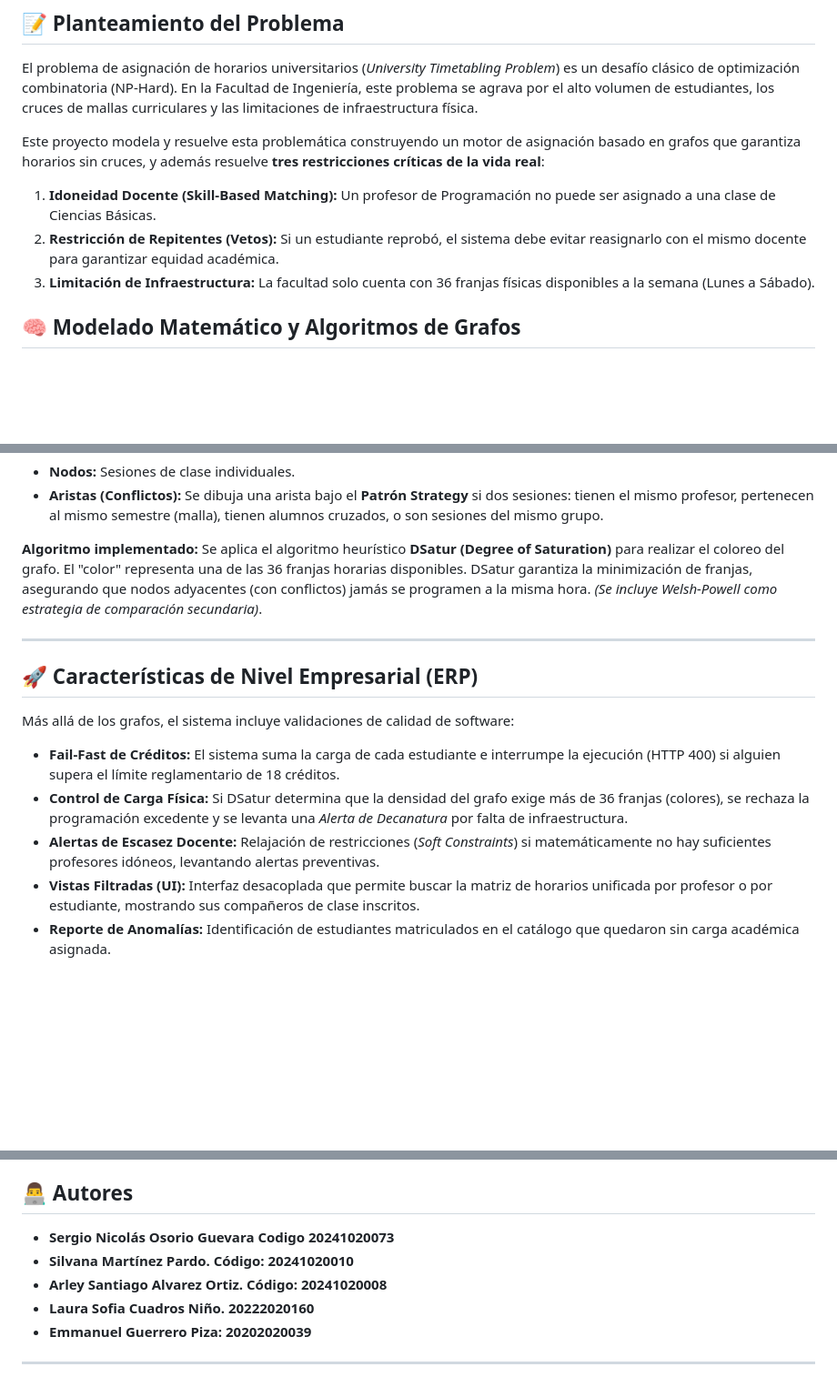
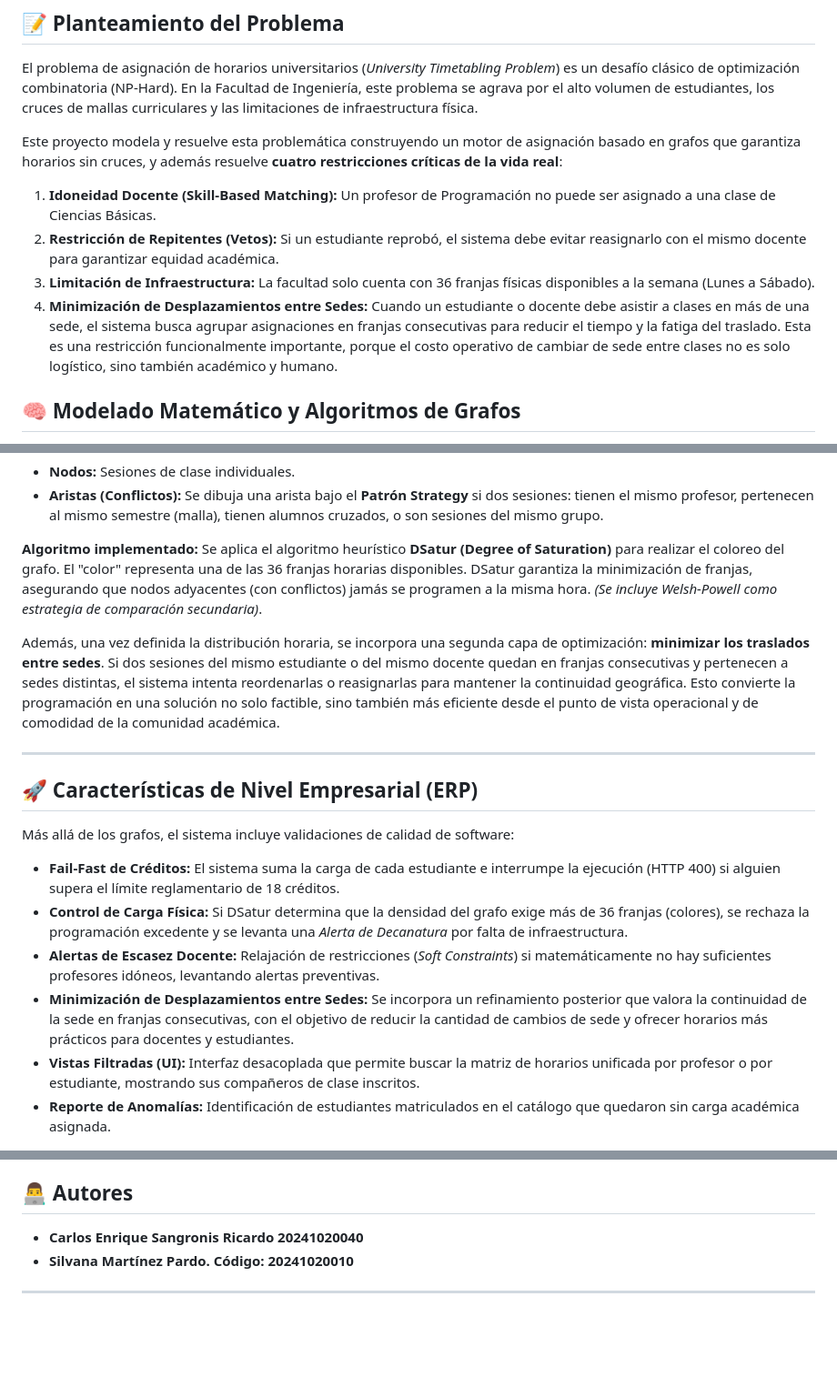
Before and after one commit to carlos1313-dev/timetabling-api, a Markdown page: README.md, 3 parts joined by grey strips. Shown at 91% size. Drawn GitHub-style; blank space fills up the shorter version.

Commit message:
Add: Actualizar READMEs con base al nuevo contexto

```diff
--- a/README.md
+++ b/README.md
@@ -6,10 +6,11 @@
 ## 📝 Planteamiento del Problema
 El problema de asignación de horarios universitarios (*University Timetabling Problem*) es un desafío clásico de optimización combinatoria (NP-Hard). En la Facultad de Ingeniería, este problema se agrava por el alto volumen de estudiantes, los cruces de mallas curriculares y las limitaciones de infraestructura física.
 
-Este proyecto modela y resuelve esta problemática construyendo un motor de asignación basado en grafos que garantiza horarios sin cruces, y además resuelve **tres restricciones críticas de la vida real**:
+Este proyecto modela y resuelve esta problemática construyendo un motor de asignación basado en grafos que garantiza horarios sin cruces, y además resuelve **cuatro restricciones críticas de la vida real**:
 1. **Idoneidad Docente (Skill-Based Matching):** Un profesor de Programación no puede ser asignado a una clase de Ciencias Básicas.
 2. **Restricción de Repitentes (Vetos):** Si un estudiante reprobó, el sistema debe evitar reasignarlo con el mismo docente para garantizar equidad académica.
 3. **Limitación de Infraestructura:** La facultad solo cuenta con 36 franjas físicas disponibles a la semana (Lunes a Sábado).
+4. **Minimización de Desplazamientos entre Sedes:** Cuando un estudiante o docente debe asistir a clases en más de una sede, el sistema busca agrupar asignaciones en franjas consecutivas para reducir el tiempo y la fatiga del traslado. Esta es una restricción funcionalmente importante, porque el costo operativo de cambiar de sede entre clases no es solo logístico, sino también académico y humano.
 
 ## 🧠 Modelado Matemático y Algoritmos de Grafos
 El núcleo de este sistema está construido sobre dos familias distintas de algoritmos de optimización de grafos, separados en dos fases de ejecución:
@@ -31,6 +32,8 @@ Una vez emparejados los docentes, el sistema aplica el **Patrón de Expansión d
 
 **Algoritmo implementado:** Se aplica el algoritmo heurístico **DSatur (Degree of Saturation)** para realizar el coloreo del grafo. El "color" representa una de las 36 franjas horarias disponibles. DSatur garantiza la minimización de franjas, asegurando que nodos adyacentes (con conflictos) jamás se programen a la misma hora. *(Se incluye Welsh-Powell como estrategia de comparación secundaria)*.
 
+Además, una vez definida la distribución horaria, se incorpora una segunda capa de optimización: **minimizar los traslados entre sedes**. Si dos sesiones del mismo estudiante o del mismo docente quedan en franjas consecutivas y pertenecen a sedes distintas, el sistema intenta reordenarlas o reasignarlas para mantener la continuidad geográfica. Esto convierte la programación en una solución no solo factible, sino también más eficiente desde el punto de vista operacional y de comodidad de la comunidad académica.
+
 ---
 
 ## 🚀 Características de Nivel Empresarial (ERP)
@@ -38,6 +41,7 @@ Más allá de los grafos, el sistema incluye validaciones de calidad de software
 * **Fail-Fast de Créditos:** El sistema suma la carga de cada estudiante e interrumpe la ejecución (HTTP 400) si alguien supera el límite reglamentario de 18 créditos.
 * **Control de Carga Física:** Si DSatur determina que la densidad del grafo exige más de 36 franjas (colores), se rechaza la programación excedente y se levanta una *Alerta de Decanatura* por falta de infraestructura.
 * **Alertas de Escasez Docente:** Relajación de restricciones (*Soft Constraints*) si matemáticamente no hay suficientes profesores idóneos, levantando alertas preventivas.
+* **Minimización de Desplazamientos entre Sedes:** Se incorpora un refinamiento posterior que valora la continuidad de la sede en franjas consecutivas, con el objetivo de reducir la cantidad de cambios de sede y ofrecer horarios más prácticos para docentes y estudiantes.
 * **Vistas Filtradas (UI):** Interfaz desacoplada que permite buscar la matriz de horarios unificada por profesor o por estudiante, mostrando sus compañeros de clase inscritos.
 * **Reporte de Anomalías:** Identificación de estudiantes matriculados en el catálogo que quedaron sin carga académica asignada.
 
@@ -117,10 +121,7 @@ Para evaluar los diferentes escenarios y la reacción del algoritmo DSatur, modi
 
 ## 👨‍💻 Autores
 
-* **Sergio Nicolás Osorio Guevara Codigo 20241020073**
+* **Carlos Enrique Sangronis Ricardo 20241020040**
 * **Silvana Martínez Pardo. Código: 20241020010**
-* **Arley Santiago Alvarez Ortiz. Código: 20241020008**
-* **Laura Sofia Cuadros Niño. 20222020160**
-* **Emmanuel Guerrero Piza: 20202020039**
 
 ---
```
Also changed, not shown: experimentos/README.md (+2 -3 lines).
